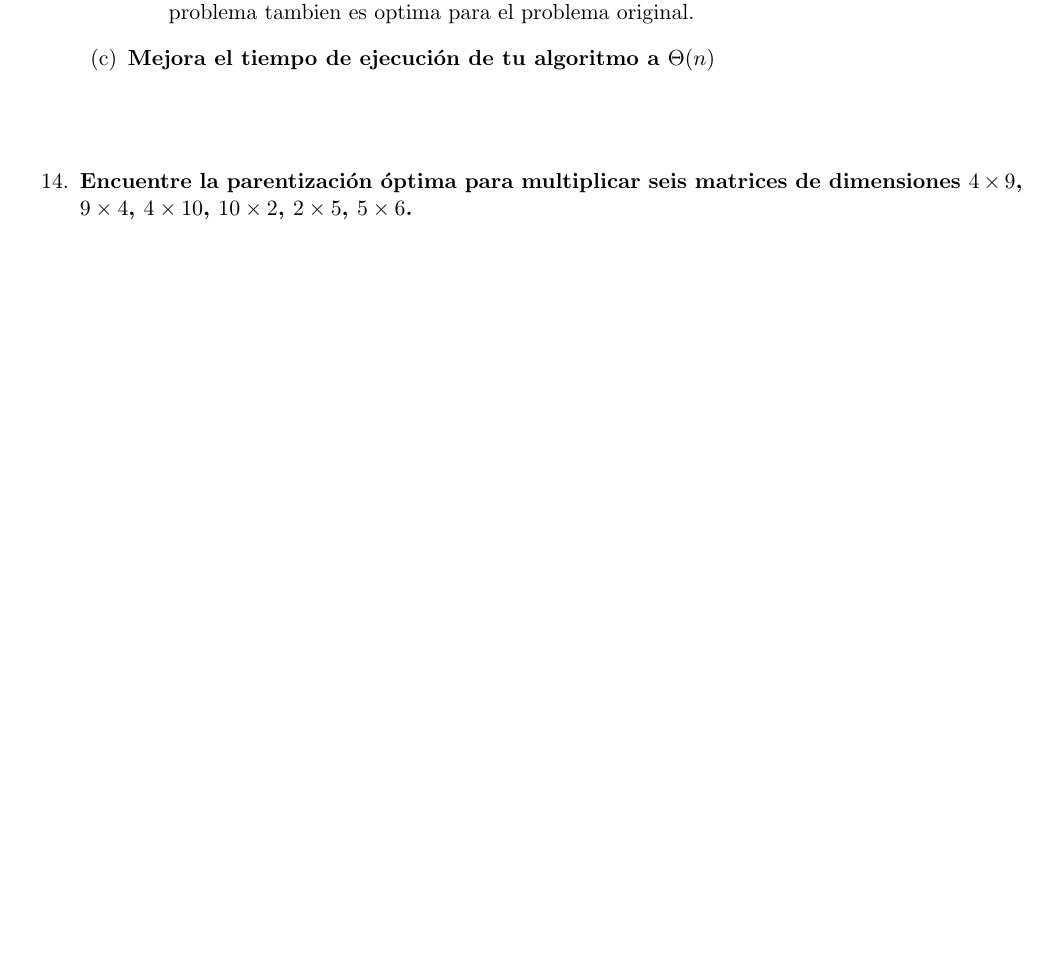
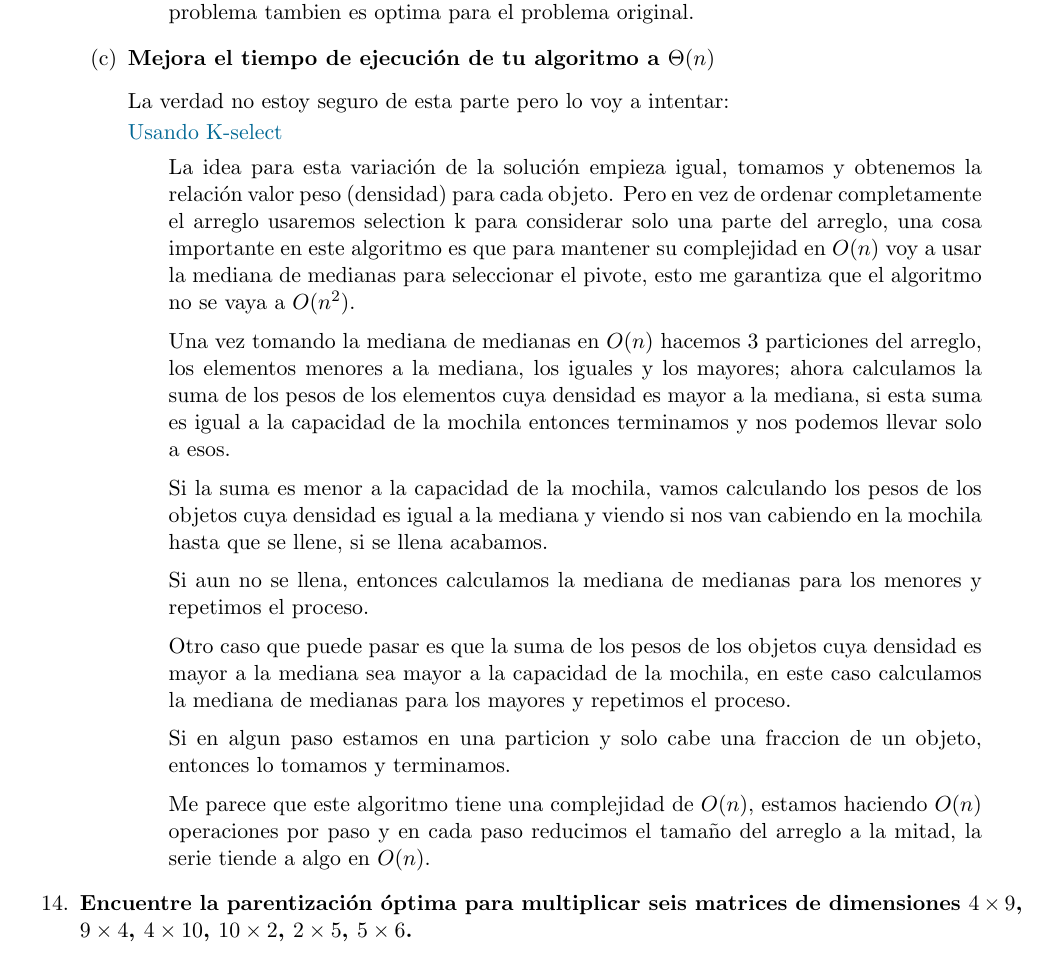
Before and after one commit to JuanSosaCiencias/ADA_2025-1.github.io, a LaTeX problem sheet (tarea05/main.tex, which reads tarea05/src/Ejercicios/ej13/13.3.tex): part of page 14 of 17 before the commit and part of page 14 of 18 after it, cut so that both start at the same text, the shorter picture padded with empty space. Compiled offline with pdfLaTeX.

Commit message:
feat: agrega el ej13 completo segun yo

```diff
--- a/tarea05/src/Ejercicios/ej13/13.3.tex
+++ b/tarea05/src/Ejercicios/ej13/13.3.tex
@@ -1,5 +1,20 @@
 \textbf{Mejora el tiempo de ejecución de tu algoritmo a $\Theta(n)$}\vspace{.2cm}
 
-\textcolor{bibi}{}
+La verdad no estoy seguro de esta parte pero lo voy a intentar:
+
+\textcolor{bibi}{Usando K-select}
 \begin{quote}
+    La idea para esta variación de la solución empieza igual, tomamos y obtenemos la relación valor peso (densidad) para cada objeto. Pero en vez de ordenar completamente el arreglo usaremos selection k para considerar solo una parte del arreglo, una cosa importante en este algoritmo es que para mantener su complejidad en $O(n)$ voy a usar la mediana de medianas para seleccionar el pivote, esto me garantiza que el algoritmo no se vaya a $O(n^2)$. \vspace{.2cm}
+
+    Una vez tomando la mediana de medianas en $O(n)$ hacemos 3 particiones del arreglo, los elementos menores a la mediana, los iguales y los mayores; ahora calculamos la suma de los pesos de los elementos cuya densidad es mayor a la mediana, si esta suma es igual a la capacidad de la mochila entonces terminamos y nos podemos llevar solo a esos. \vspace{.2cm}
+
+    Si la suma es menor a la capacidad de la mochila, vamos calculando los pesos de los objetos cuya densidad es igual a la mediana y viendo si nos van cabiendo en la mochila hasta que se llene, si se llena acabamos. \vspace{.2cm}
+
+    Si aun no se llena, entonces calculamos la mediana de medianas para los menores y repetimos el proceso. \vspace{.2cm}
+
+    Otro caso que puede pasar es que la suma de los pesos de los objetos cuya densidad es mayor a la mediana sea mayor a la capacidad de la mochila, en este caso calculamos la mediana de medianas para los mayores y repetimos el proceso. \vspace{.2cm}
+
+    Si en algun paso estamos en una particion y solo cabe una fraccion de un objeto, entonces lo tomamos y terminamos. \vspace{.2cm}
+
+    Me parece que este algoritmo tiene una complejidad de $O(n)$, estamos haciendo $O(n)$ operaciones por paso y en cada paso reducimos el tamaño del arreglo a la mitad, la serie tiende a algo en $O(n)$.
 \end{quote}
```
Also changed, not shown: tarea05/main.pdf.
